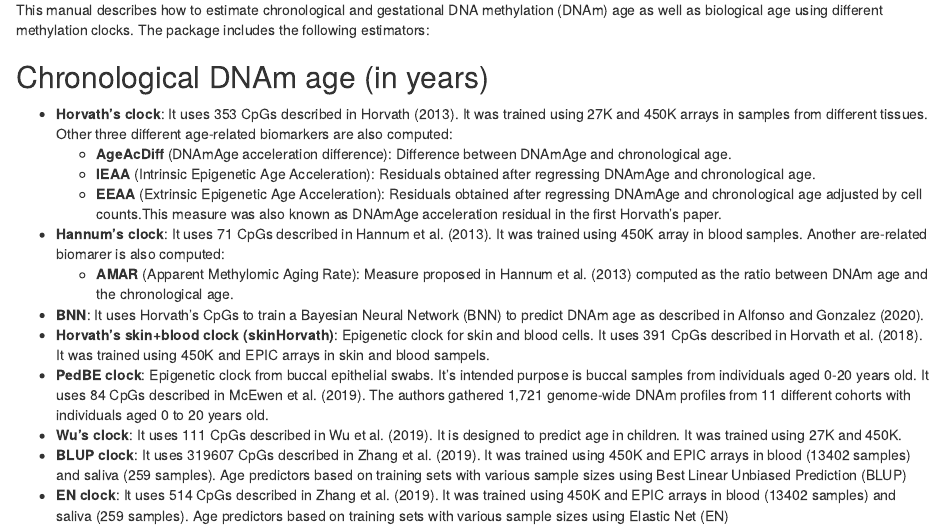
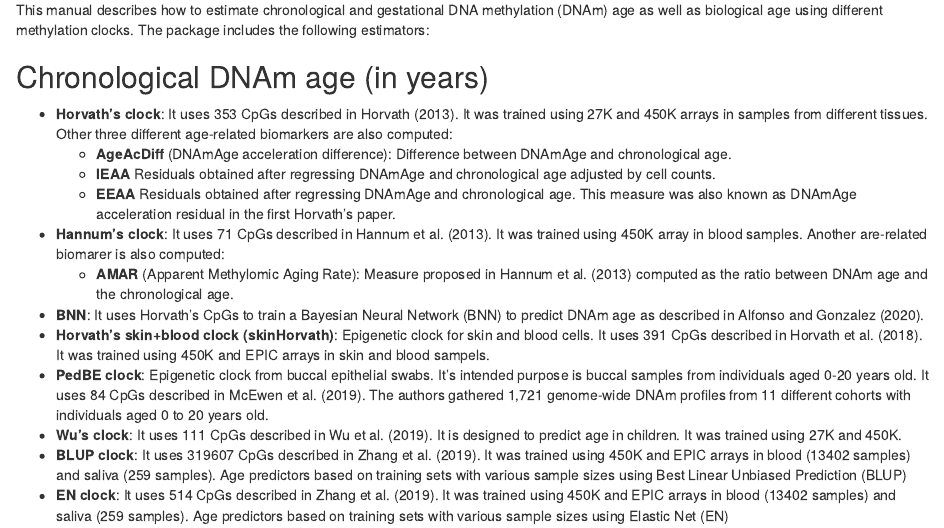
Before and after one commit to isglobal-brge/methylclock, an R Markdown document (vignettes/methylclock.Rmd): the page in a window 1100 px wide, from 300 px down. Rendered offline with R 4.5, knitr and Pandoc, with nearby package versions; drawn as R Markdown's standard HTML page in place of the format the file asks for.

Commit message:
Updated IEAA and EEAA description

```diff
--- a/vignettes/methylclock.Rmd
+++ b/vignettes/methylclock.Rmd
@@ -33,8 +33,17 @@ This manual describes how to estimate chronological and gestational DNA methylat
 
 - **Horvath's clock**: It uses 353 CpGs described in @horvath2013dna. It was trained using 27K and 450K arrays in samples from different tissues. Other three different age-related biomarkers are also computed:
      - **AgeAcDiff** (DNAmAge acceleration difference): Difference between DNAmAge and chronological age.
-     - **IEAA** (Intrinsic Epigenetic Age Acceleration): Residuals obtained after regressing DNAmAge and chronological age.
-     - **EEAA** (Extrinsic Epigenetic Age Acceleration): Residuals obtained after regressing DNAmAge and chronological age adjusted by cell counts.This measure was also known as DNAmAge acceleration residual in the first Horvath's paper.
+     <!-- - **IEAA** (Intrinsic Epigenetic Age Acceleration): Residuals obtained  -->
+     <!-- after regressing DNAmAge and chronological age. -->
+     <!-- - **EEAA** (Extrinsic Epigenetic Age Acceleration): Residuals obtained  -->
+     <!-- after regressing DNAmAge and chronological age adjusted by cell counts. -->
+     <!-- This measure was also known as DNAmAge acceleration residual in the  -->
+     <!-- first Horvath's paper. -->
+     - **IEAA** Residuals obtained after regressing DNAmAge and chronological
+     age adjusted by cell counts.
+     - **EEAA** Residuals obtained after regressing DNAmAge and chronological
+     age. This measure was also known as DNAmAge acceleration residual in the
+     first Horvath's paper.
 - **Hannum's clock**: It uses 71 CpGs described in @hannum2013genome. It was trained using 450K array in blood samples. Another are-related biomarer is also computed:
      - **AMAR** (Apparent Methylomic Aging Rate): Measure proposed in @hannum2013genome computed as the ratio between DNAm age and the chronological age.
 - **BNN**: It uses Horvath's CpGs to train a Bayesian Neural Network (BNN) to predict DNAm age as described in @alfonso2018.
```
Also changed, not shown: README.md.
